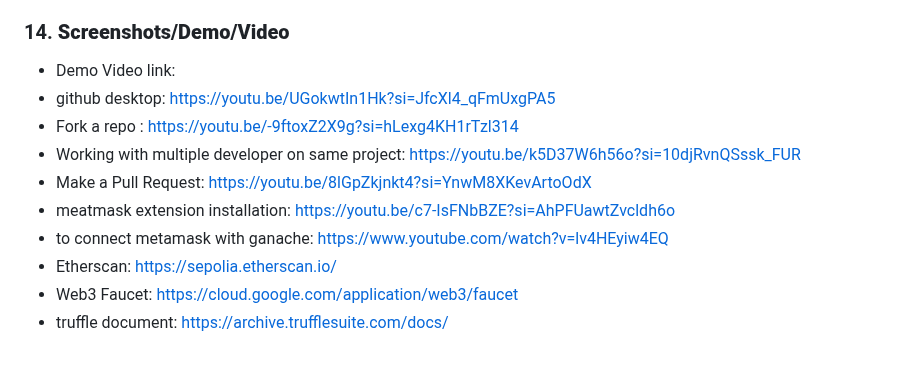
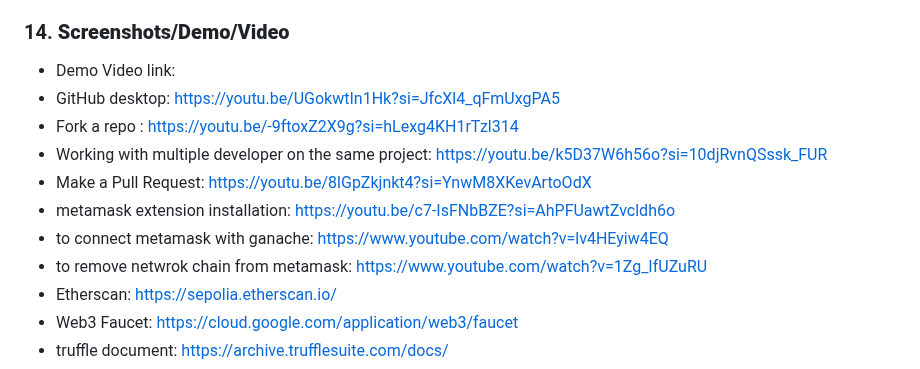
Before and after one commit to pall02072002/Drug_Blockchain, a Markdown page: README.md, the part around the change. Drawn GitHub-style.

```diff
--- a/README.md
+++ b/README.md
@@ -94,12 +94,13 @@
 ### 14. **Screenshots/Demo/Video**
 
    - Demo Video link:
-   - github desktop: https://youtu.be/UGokwtIn1Hk?si=JfcXl4_qFmUxgPA5
+   - GitHub desktop: https://youtu.be/UGokwtIn1Hk?si=JfcXl4_qFmUxgPA5
    - Fork a repo : https://youtu.be/-9ftoxZ2X9g?si=hLexg4KH1rTzl314
-   - Working with multiple developer on same project: https://youtu.be/k5D37W6h56o?si=10djRvnQSssk_FUR
+   - Working with multiple developer on the same project: https://youtu.be/k5D37W6h56o?si=10djRvnQSssk_FUR
    - Make a Pull Request: https://youtu.be/8lGpZkjnkt4?si=YnwM8XKevArtoOdX
-   - meatmask extension installation: https://youtu.be/c7-IsFNbBZE?si=AhPFUawtZvcldh6o
+   - metamask extension installation: https://youtu.be/c7-IsFNbBZE?si=AhPFUawtZvcldh6o
    - to connect metamask with ganache: https://www.youtube.com/watch?v=lv4HEyiw4EQ
+   - to remove netwrok chain from metamask: https://www.youtube.com/watch?v=1Zg_IfUZuRU
    - Etherscan: https://sepolia.etherscan.io/
    - Web3 Faucet: https://cloud.google.com/application/web3/faucet
    - truffle document: https://archive.trufflesuite.com/docs/
```
